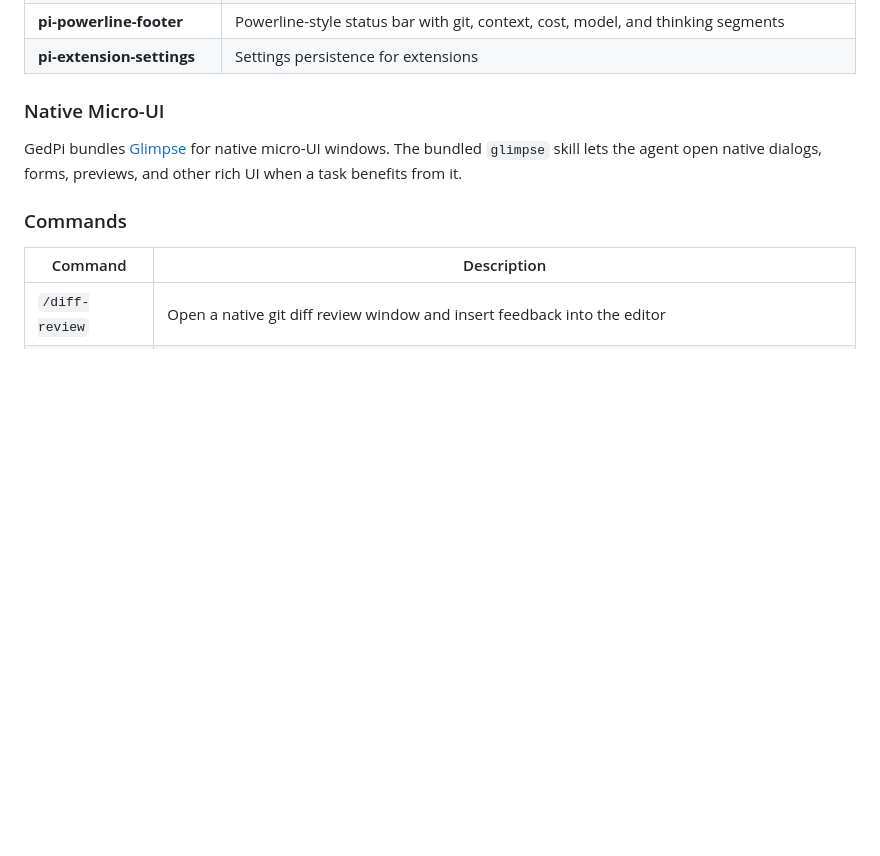
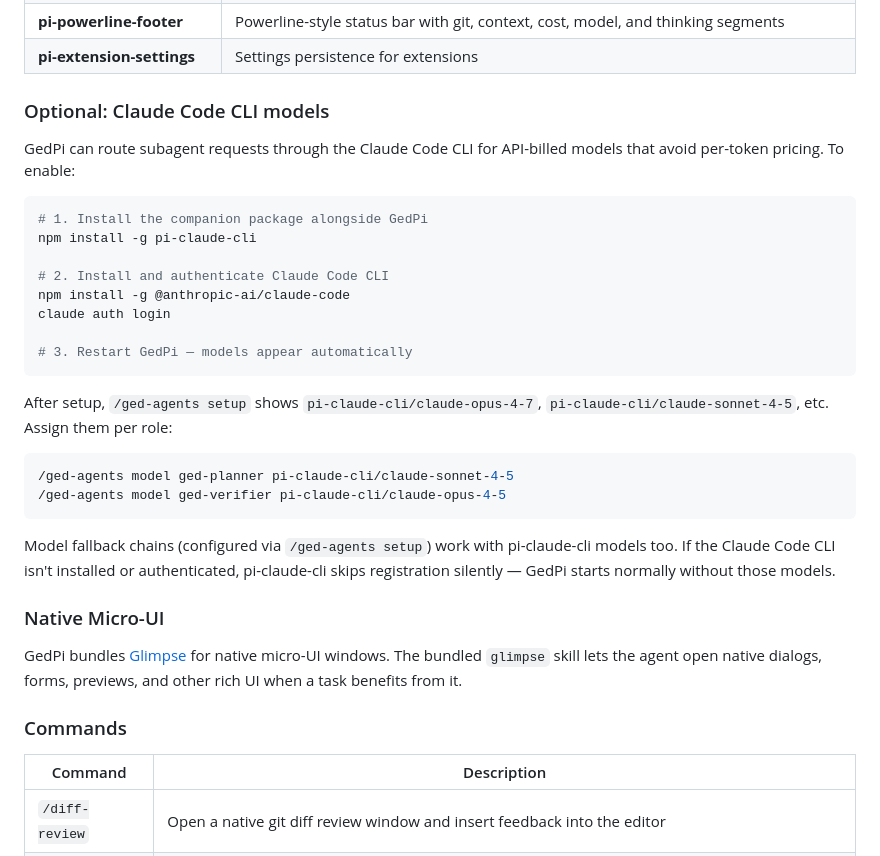
Before and after one commit to edgyarmati/ged-mono, a Markdown page: packages/gedpi/README.md, the part around the change. GitHub-like rendering; blank space fills up the shorter version.

Commit message:
docs: add pi-claude-cli setup instructions to README

````diff
--- a/packages/gedpi/README.md
+++ b/packages/gedpi/README.md
@@ -78,6 +78,30 @@ Current deferred roadmap items remain intentional and visible in docs rather tha
 | **pi-prompt-template-model** | Prompt templates can set thinking/model behavior and back commands like `/commit` and `/push` |
 | **pi-powerline-footer** | Powerline-style status bar with git, context, cost, model, and thinking segments |
 | **pi-extension-settings** | Settings persistence for extensions |
+
+### Optional: Claude Code CLI models
+
+GedPi can route subagent requests through the Claude Code CLI for API-billed models that avoid per-token pricing. To enable:
+
+```bash
+# 1. Install the companion package alongside GedPi
+npm install -g pi-claude-cli
+
+# 2. Install and authenticate Claude Code CLI
+npm install -g @anthropic-ai/claude-code
+claude auth login
+
+# 3. Restart GedPi — models appear automatically
+```
+
+After setup, `/ged-agents setup` shows `pi-claude-cli/claude-opus-4-7`, `pi-claude-cli/claude-sonnet-4-5`, etc. Assign them per role:
+
+```bash
+/ged-agents model ged-planner pi-claude-cli/claude-sonnet-4-5
+/ged-agents model ged-verifier pi-claude-cli/claude-opus-4-5
+```
+
+Model fallback chains (configured via `/ged-agents setup`) work with pi-claude-cli models too. If the Claude Code CLI isn't installed or authenticated, pi-claude-cli skips registration silently — GedPi starts normally without those models.
 
 ### Native Micro-UI
 
````
Also changed, not shown: packages/gedpi/CHANGELOG.md (+1 -1 lines).
